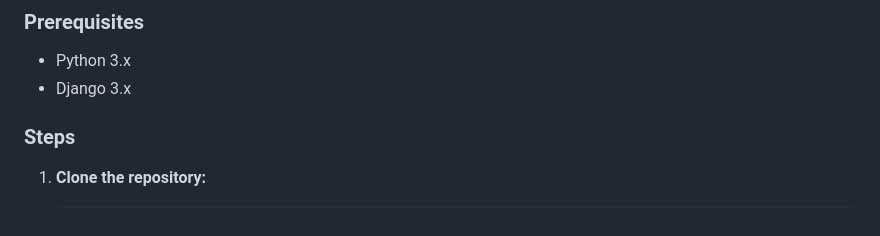
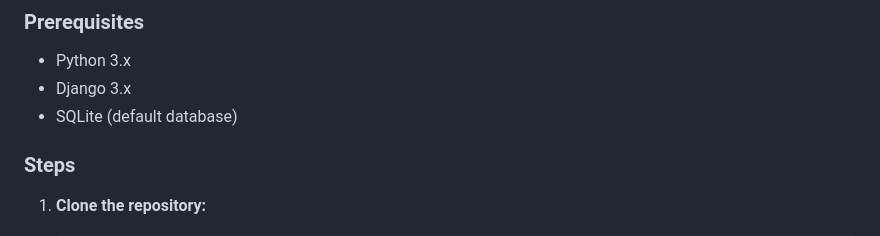
Before and after one commit to yosbelm/mychat, a Markdown page: README.md, the part around the change. Rendered like a GitHub page.

```diff
--- a/README.md
+++ b/README.md
@@ -26,6 +26,7 @@
 
 - Python 3.x
 - Django 3.x
+- SQLite (default database)
 
 ### Steps
 
```
